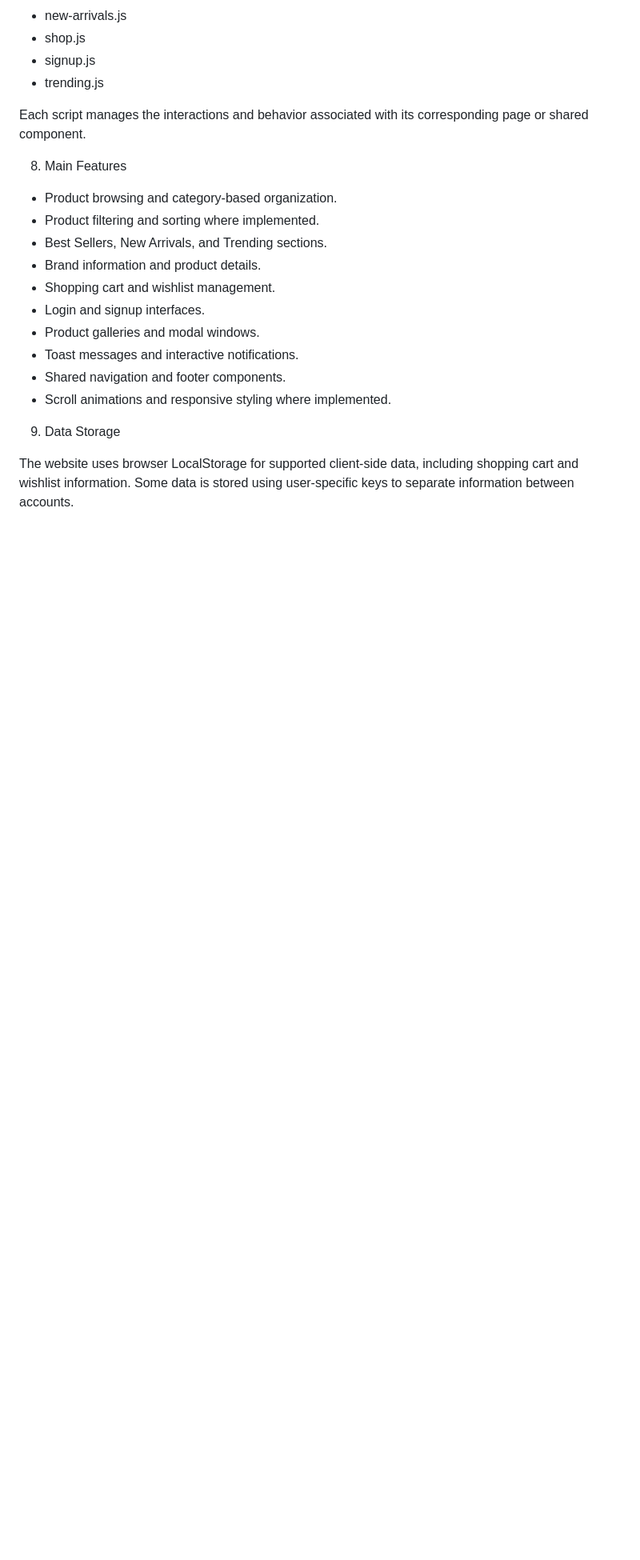
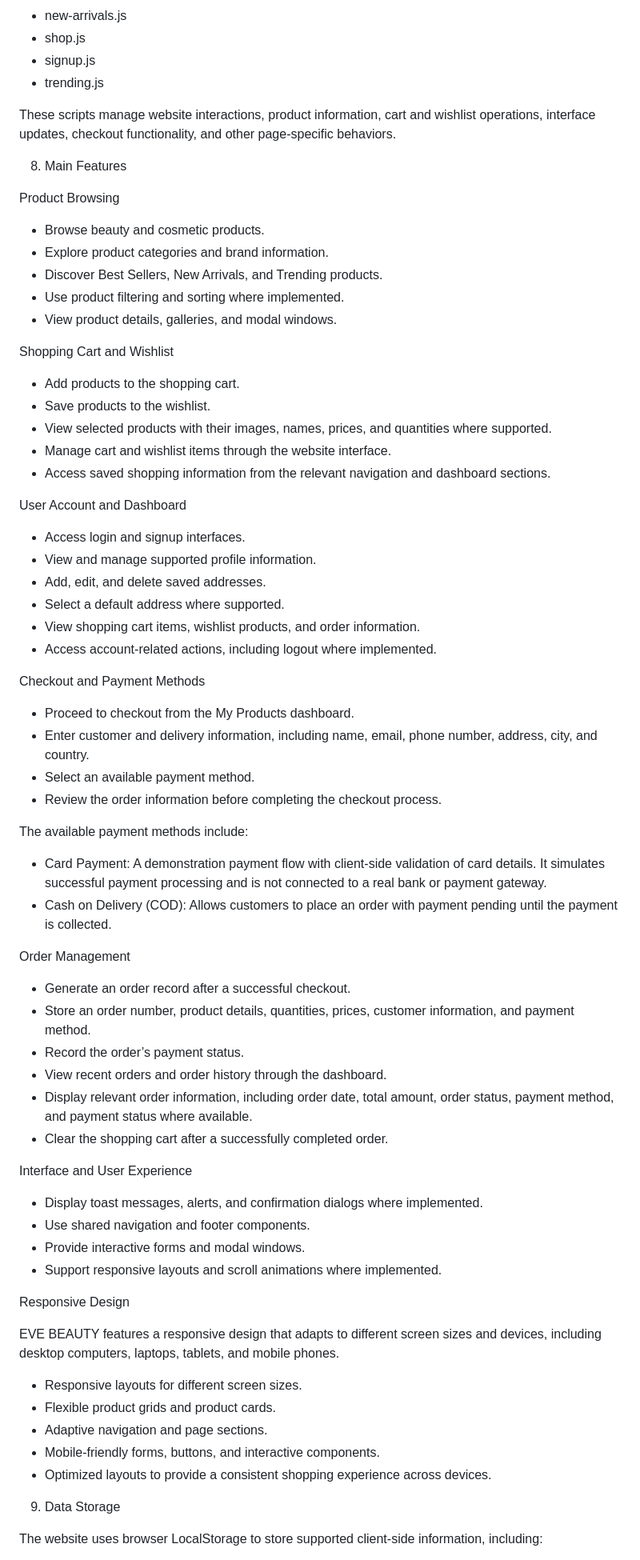
Before and after one commit to hawakakkar/eve-beauty, a Markdown page: README.md, the part around one of its changes. Shown at 80% size. Drawn GitHub-style; blank space fills up the shorter version.

```diff
--- a/README.md
+++ b/README.md
@@ -97,22 +104,74 @@ The js/ directory contains scripts responsible for page-specific functionality:
 - signup.js
 - trending.js
 
-Each script manages the interactions and behavior associated with its corresponding page or shared component.
+These scripts manage website interactions, product information, cart and wishlist operations, interface updates, checkout functionality, and other page-specific behaviors.
 
 8. Main Features
 
-- Product browsing and category-based organization.
-- Product filtering and sorting where implemented.
-- Best Sellers, New Arrivals, and Trending sections.
-- Brand information and product details.
-- Shopping cart and wishlist management.
-- Login and signup interfaces.
-- Product galleries and modal windows.
-- Toast messages and interactive notifications.
-- Shared navigation and footer components.
-- Scroll animations and responsive styling where implemented.
+Product Browsing
+
+- Browse beauty and cosmetic products.
+- Explore product categories and brand information.
+- Discover Best Sellers, New Arrivals, and Trending products.
+- Use product filtering and sorting where implemented.
+- View product details, galleries, and modal windows.
+
+Shopping Cart and Wishlist
+
+- Add products to the shopping cart.
+- Save products to the wishlist.
+- View selected products with their images, names, prices, and quantities where supported.
+- Manage cart and wishlist items through the website interface.
+- Access saved shopping information from the relevant navigation and dashboard sections.
+
+User Account and Dashboard
+
+- Access login and signup interfaces.
+- View and manage supported profile information.
+- Add, edit, and delete saved addresses.
+- Select a default address where supported.
+- View shopping cart items, wishlist products, and order information.
+- Access account-related actions, including logout where implemented.
+
+Checkout and Payment Methods
+
+- Proceed to checkout from the My Products dashboard.
+- Enter customer and delivery information, including name, email, phone number, address, city, and country.
+- Select an available payment method.
+- Review the order information before completing the checkout process.
+
+The available payment methods include:
+
+- Card Payment: A demonstration payment flow with client-side validation of card details. It simulates successful payment processing and is not connected to a real bank or payment gateway.
+- Cash on Delivery (COD): Allows customers to place an order with payment pending until the payment is collected.
+
+Order Management
+
+- Generate an order record after a successful checkout.
+- Store an order number, product details, quantities, prices, customer information, and payment method.
+- Record the order’s payment status.
+- View recent orders and order history through the dashboard.
+- Display relevant order information, including order date, total amount, order status, payment method, and payment status where available.
+- Clear the shopping cart after a successfully completed order.
+
+Interface and User Experience
+
+- Display toast messages, alerts, and confirmation dialogs where implemented.
+- Use shared navigation and footer components.
+- Provide interactive forms and modal windows.
+- Support responsive layouts and scroll animations where implemented.
+
+Responsive Design
+
+EVE BEAUTY features a responsive design that adapts to different screen sizes and devices, including desktop computers, laptops, tablets, and mobile phones.
+
+- Responsive layouts for different screen sizes.
+- Flexible product grids and product cards.
+- Adaptive navigation and page sections.
+- Mobile-friendly forms, buttons, and interactive components.
+- Optimized layouts to provide a consistent shopping experience across devices.
 
 9. Data Storage
 
-The website uses browser LocalStorage for supported client-side data, including shopping cart and wishlist information. Some data is stored using user-specific keys to separate information between accounts.
+The website uses browser LocalStorage to store supported client-side information, including:
 
```
Also changed, not shown: other parts of README.md (+56 -36 lines).
